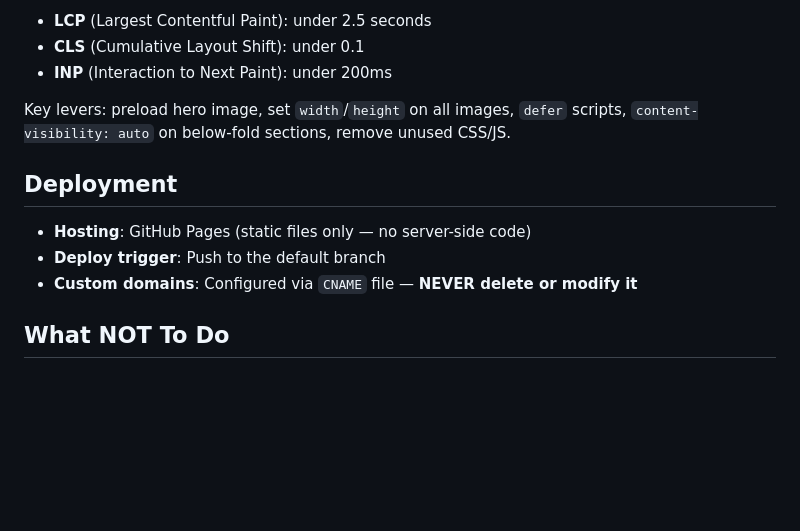
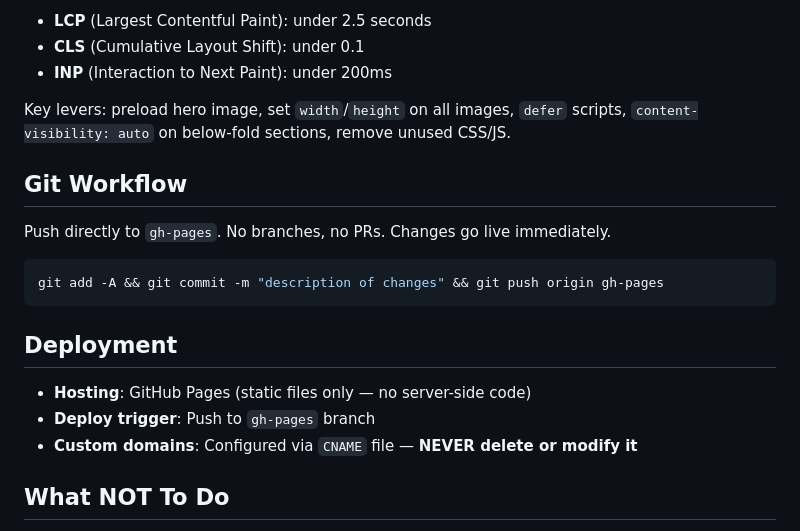
Before and after one commit to WorldEnterpriseGroup/danhup, a Markdown page: CLAUDE.md, the part around one of its changes. Drawn GitHub-style; blank space fills up the shorter version.

````diff
--- a/CLAUDE.md
+++ b/CLAUDE.md
@@ -242,10 +236,18 @@ Aim for these Core Web Vitals on every page:
 
 Key levers: preload hero image, set `width`/`height` on all images, `defer` scripts, `content-visibility: auto` on below-fold sections, remove unused CSS/JS.
 
+## Git Workflow
+
+Push directly to `gh-pages`. No branches, no PRs. Changes go live immediately.
+
+```bash
+git add -A && git commit -m "description of changes" && git push origin gh-pages
+```
+
 ## Deployment
 
 - **Hosting**: GitHub Pages (static files only — no server-side code)
-- **Deploy trigger**: Push to the default branch
+- **Deploy trigger**: Push to `gh-pages` branch
 - **Custom domains**: Configured via `CNAME` file — **NEVER delete or modify it**
 
 ## What NOT To Do
````
Also changed, not shown: other parts of CLAUDE.md (+20 -24 lines).
